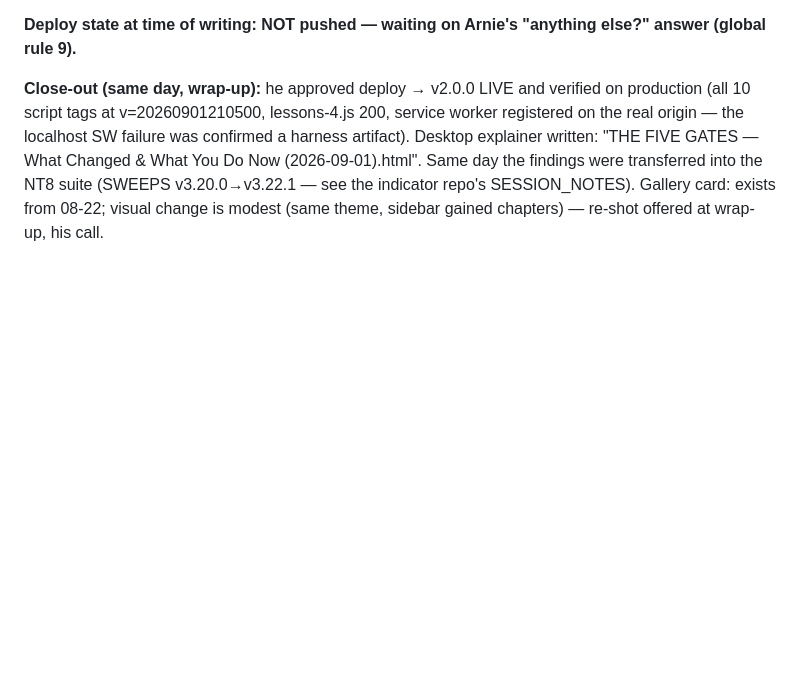
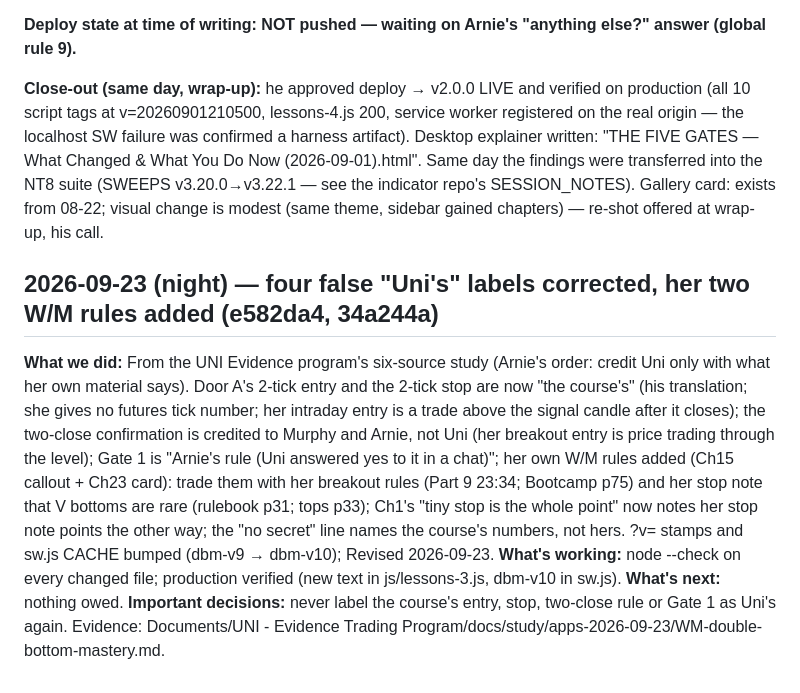
Before and after one commit to arnoldshapiro-del/double-bottom-mastery, a Markdown page: SESSION_NOTES.md, the part around the change. GitHub-like rendering; blank space fills up the shorter version.

Commit message:
Session notes: 2026-09-23 night (only-Uni labels from the UNI Evidence study)
Co-Authored-By: Claude Opus 5.5 <noreply@anthropic.com>

```diff
--- a/SESSION_NOTES.md
+++ b/SESSION_NOTES.md
@@ -328,3 +328,9 @@ written: "THE FIVE GATES — What Changed & What You Do Now (2026-09-01).html".
 findings were transferred into the NT8 suite (SWEEPS v3.20.0→v3.22.1 — see the indicator
 repo's SESSION_NOTES). Gallery card: exists from 08-22; visual change is modest (same theme,
 sidebar gained chapters) — re-shot offered at wrap-up, his call.
+
+## 2026-09-23 (night) — four false "Uni's" labels corrected, her two W/M rules added (e582da4, 34a244a)
+**What we did:** From the UNI Evidence program's six-source study (Arnie's order: credit Uni only with what her own material says). Door A's 2-tick entry and the 2-tick stop are now "the course's" (his translation; she gives no futures tick number; her intraday entry is a trade above the signal candle after it closes); the two-close confirmation is credited to Murphy and Arnie, not Uni (her breakout entry is price trading through the level); Gate 1 is "Arnie's rule (Uni answered yes to it in a chat)"; her own W/M rules added (Ch15 callout + Ch23 card): trade them with her breakout rules (Part 9 23:34; Bootcamp p75) and her stop note that V bottoms are rare (rulebook p31; tops p33); Ch1's "tiny stop is the whole point" now notes her stop note points the other way; the "no secret" line names the course's numbers, not hers. ?v= stamps and sw.js CACHE bumped (dbm-v9 → dbm-v10); Revised 2026-09-23.
+**What's working:** node --check on every changed file; production verified (new text in js/lessons-3.js, dbm-v10 in sw.js).
+**What's next:** nothing owed.
+**Important decisions:** never label the course's entry, stop, two-close rule or Gate 1 as Uni's again. Evidence: Documents/UNI - Evidence Trading Program/docs/study/apps-2026-09-23/WM-double-bottom-mastery.md.
```
Also changed, not shown: CLAUDE.md (+1 -0 lines).
